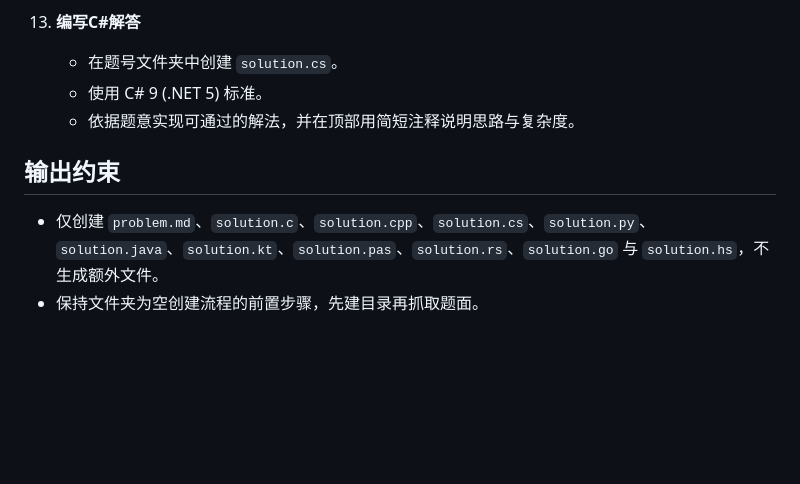
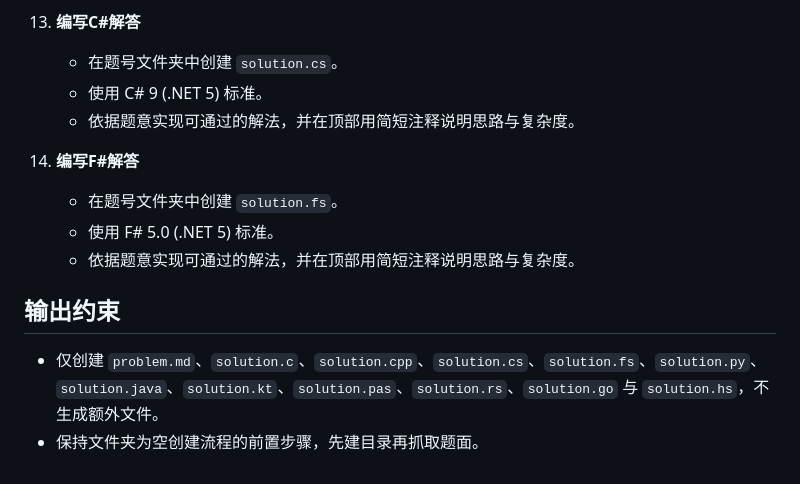
Before and after one commit to zym9863/Vibe-LibreOJ, a Markdown page: vloj/SKILL.md, the part around one of its changes. Rendered like a GitHub page; blank space fills up the shorter version.

Commit message:
docs: update SKILL.md to include F# in solution generation workflow

```diff
--- a/vloj/SKILL.md
+++ b/vloj/SKILL.md
@@ -88,7 +88,12 @@ description: LibreOJ题目抓取与解题工作流。用户输入形如loj1/loj0
     - 使用 C# 9 (.NET 5) 标准。
     - 依据题意实现可通过的解法，并在顶部用简短注释说明思路与复杂度。
 
+14. **编写F#解答**
+    - 在题号文件夹中创建 `solution.fs`。
+    - 使用 F# 5.0 (.NET 5) 标准。
+    - 依据题意实现可通过的解法，并在顶部用简短注释说明思路与复杂度。
+
 ## 输出约束
 
-- 仅创建 `problem.md`、`solution.c`、`solution.cpp`、`solution.cs`、`solution.py`、`solution.java`、`solution.kt`、`solution.pas`、`solution.rs`、`solution.go` 与 `solution.hs`，不生成额外文件。
+- 仅创建 `problem.md`、`solution.c`、`solution.cpp`、`solution.cs`、`solution.fs`、`solution.py`、`solution.java`、`solution.kt`、`solution.pas`、`solution.rs`、`solution.go` 与 `solution.hs`，不生成额外文件。
 - 保持文件夹为空创建流程的前置步骤，先建目录再抓取题面。
```
Also changed, not shown: other parts of vloj/SKILL.md (+2 -2 lines).
